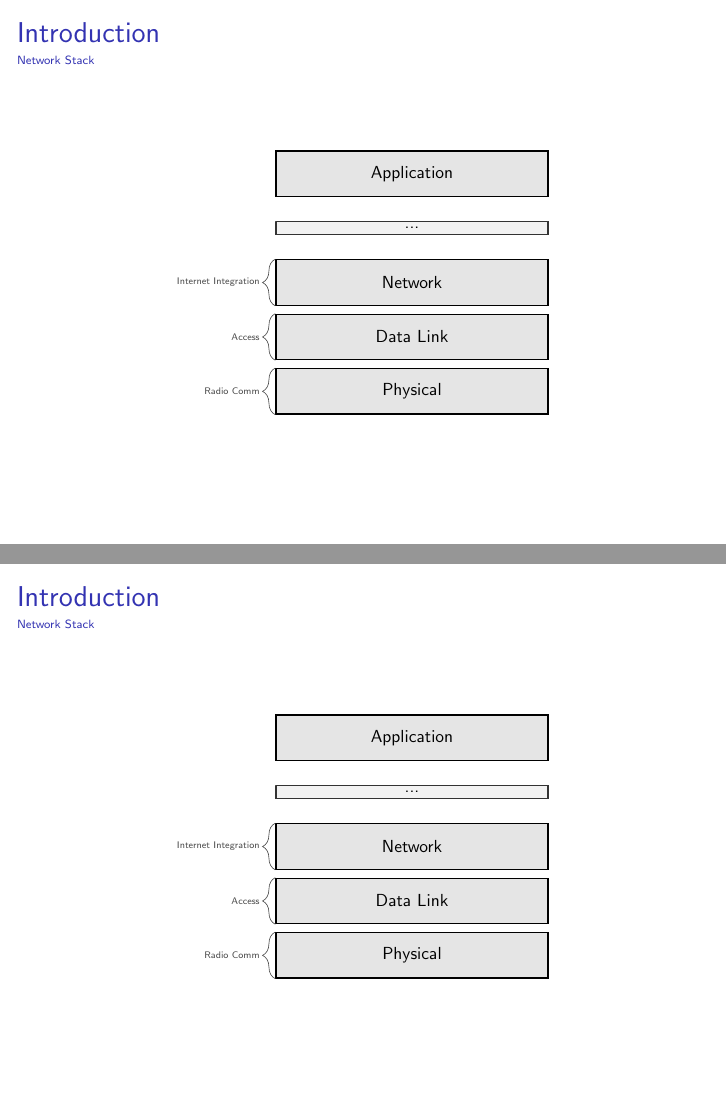
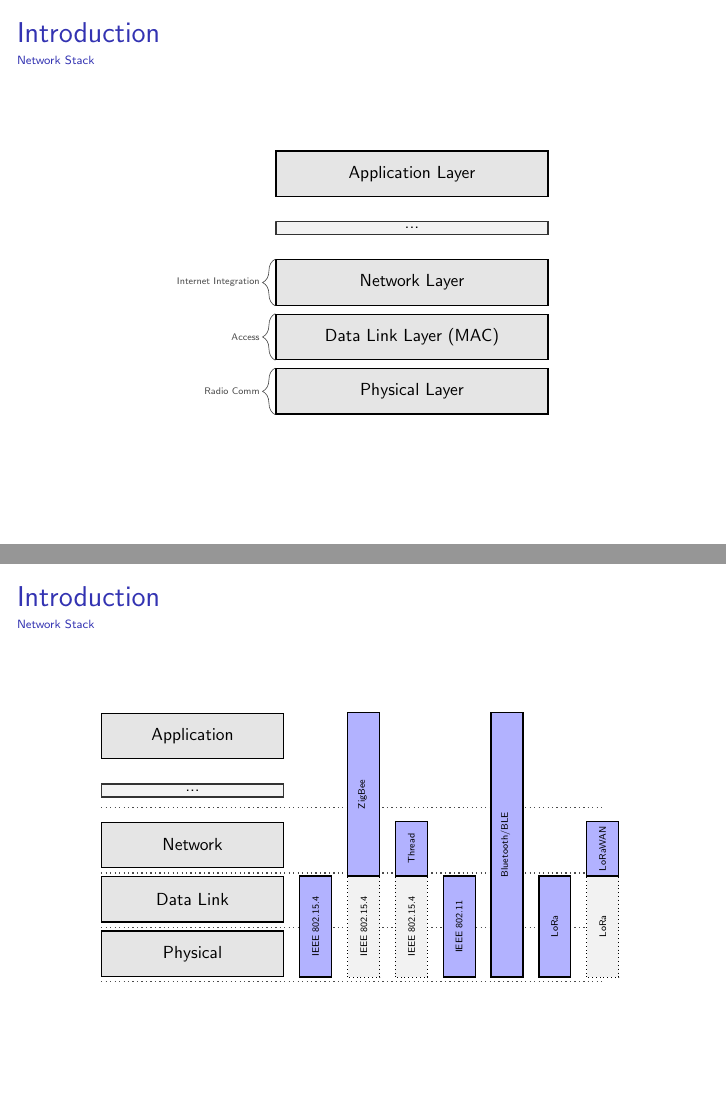
Before and after one commit to tperale/smartmonday-12-20, LaTeX slides (presentation.tex/index.tex, which reads presentation.tex/fig/stack.tikz, presentation.tex/fig/stackprotocol.tikz): pages 7 and 8 of 10, joined at a grey line. Compiled offline with pdfLaTeX.

Commit message:
update the graphics about network stack

```diff
--- a/presentation.tex/fig/stack.tikz
+++ b/presentation.tex/fig/stack.tikz
@@ -7,22 +7,22 @@
   \tikzstyle{innerstate}=[rectangle,thick,draw=black,fill=gray!10,text=black, minimum width= 4cm, minimum height= 1.00cm ]
 
   \only<1>{
-    \node[state] at (0, 0) (A)                  {Application};
-    \node[state]         (B) [below of=A]       {Presentation};
-    \node[state]         (C) [below of=B]       {Session};
-    \node[state]         (D) [below of=C]       {Transport};
-    \node[state]         (E) [below of=D]       {Network};
-    \node[state]         (F) [below of=E]       {Data Link};
-    \node[state]         (G) [below of=F]       {Physical};
+    \node[state] at (0, 0) (A)                  {Application Layer};
+    \node[state]         (B) [below of=A]       {Presentation Layer};
+    \node[state]         (C) [below of=B]       {Session Layer};
+    \node[state]         (D) [below of=C]       {Transport Layer};
+    \node[state]         (E) [below of=D]       {Network Layer};
+    \node[state]         (F) [below of=E]       {Data Link Layer (MAC)};
+    \node[state]         (G) [below of=F]       {Physical Layer};
     \draw[decorate,decoration={brace,amplitude=8pt},xshift=-5pt,yshift=0pt,black!50] (D.south west) -- (B.north west) node[black!50,midway,left,xshift=-26pt] {\tiny Abstraction};
   }
 
   \only<2>{
-    \node[state] at (0, 0) (A)                  {Application};
+    \node[state] at (0, 0) (A)                  {Application Layer};
     \node[smallstate]    (B) [below of=A]       {...};
-    \node[state]         (E) [below of=B]       {Network};
-    \node[state]         (F) [below of=E]       {Data Link};
-    \node[state]         (G) [below of=F]       {Physical};
+    \node[state]         (E) [below of=B]       {Network Layer};
+    \node[state]         (F) [below of=E]       {Data Link Layer (MAC)};
+    \node[state]         (G) [below of=F]       {Physical Layer};
     \draw[decorate,decoration={brace,amplitude=8pt},xshift=-5pt,yshift=0pt,white] (D.south west) -- (B.north west) node[white,midway,left,xshift=-26pt] {\tiny Abstraction};
 
     \draw[decorate,decoration={brace,amplitude=8pt},xshift=-5pt,yshift=0pt,black!70] (E.south west) -- (E.north west) node[black!70,midway,left,xshift=-6pt] {\tiny Internet Integration};
--- a/presentation.tex/fig/stackprotocol.tikz
+++ b/presentation.tex/fig/stackprotocol.tikz
@@ -2,20 +2,36 @@
 \scalebox{0.8}{%
 \begin{tikzpicture}[auto,node distance=1.2cm]
   \tikzstyle{comment}=[ right=2pt, font=\small, fill=white, text=black, draw=black, ]
-  \tikzstyle{every state}=[rectangle,thick,draw=black,fill=gray!20,text=black, minimum width= 6cm, minimum height= 1.00cm ]
-  \tikzstyle{smallstate}=[rectangle,thick,draw=black!80,fill=gray!10,text=black, minimum width= 6cm, minimum height= 0.25cm ]
-  \tikzstyle{innerstate}=[rectangle,thick,draw=black,fill=gray!10,text=black, minimum width= 4cm, minimum height= 1.00cm ]
+  \tikzstyle{every state}=[rectangle,thick,draw=black,fill=gray!20,text=black, minimum width= 4cm, minimum height= 1.00cm ]
+  \tikzstyle{smallstate}=[rectangle,thick,draw=black!80,fill=gray!10,text=black, minimum width= 4cm, minimum height= 0.25cm ]
+  \tikzstyle{interstate}=[-,dotted,thick,draw=black!70]
 
   \node[state] at (0, 0) (A)                  {Application};
-  \node[smallstate]    (B) [below of=A]       {...};
+  \node[smallstate]    ([yshift=5pt]B) [below of=A]       {...};
   \node[state]         (E) [below of=B]       {Network};
+  \draw[interstate] ([yshift=9pt]E.north west) -- ([yshift=9pt, xshift=200pt]E.north east);
+  \draw[interstate] ([yshift=-3pt]E.south west) -- ([yshift=-3pt, xshift=200pt]E.south east);
   \node[state]         (F) [below of=E]       {Data Link};
+  \draw[interstate] ([yshift=-3pt]F.south west) -- ([yshift=-3pt, xshift=200pt]F.south east);
   \node[state]         (G) [below of=F]       {Physical};
-  \draw[decorate,decoration={brace,amplitude=8pt},xshift=-5pt,yshift=0pt,white] (D.south west) -- (B.north west) node[white,midway,left,xshift=-26pt] {\tiny Abstraction};
+  \draw[interstate] ([yshift=-3pt]G.south west) -- ([yshift=-3pt, xshift=200pt]G.south east);
 
-  \draw[decorate,decoration={brace,amplitude=8pt},xshift=-5pt,yshift=0pt,black!70] (E.south west) -- (E.north west) node[black!70,midway,left,xshift=-6pt] {\tiny Internet Integration};
-  \draw[decorate,decoration={brace,amplitude=8pt},xshift=-5pt,yshift=0pt,black!70] (F.south west) -- (F.north west) node[black!70,midway,left,xshift=-6pt] {\tiny Access};
-  \draw[decorate,decoration={brace,amplitude=8pt},xshift=-5pt,yshift=0pt,black!70] (G.south west) -- (G.north west) node[black!70,midway,left,xshift=-6pt] {\tiny Radio Comm};
+  \draw[thick,fill=blue!30] ([xshift=10pt]G.south east) rectangle node[rotate=90,align=center,anchor=south,yshift=-6pt] {\tiny IEEE 802.15.4} ([xshift=30pt]F.north east);
+
+  \draw[dotted,fill=gray!10] ([xshift=40pt]G.south east) rectangle node[rotate=90,align=center,anchor=south,yshift=-6pt] {\tiny IEEE 802.15.4} ([xshift=60pt]F.north east);
+  \draw[thick,fill=blue!30] ([xshift=40pt]F.north east) rectangle node[rotate=90,align=center,anchor=south,yshift=-6pt] {\tiny ZigBee} ([xshift=60pt]A.north east);
+
+  \draw[dotted,fill=gray!10] ([xshift=70pt]G.south east) rectangle node[rotate=90,align=center,anchor=south,yshift=-6pt] {\tiny IEEE 802.15.4} ([xshift=90pt]F.north east);
+  \draw[thick,fill=blue!30] ([xshift=70pt]F.north east) rectangle node[rotate=90,align=center,anchor=south,yshift=-6pt] {\tiny Thread} ([xshift=90pt]E.north east);
+
+  \draw[thick,fill=blue!30] ([xshift=100pt]G.south east) rectangle node[rotate=90,align=center,anchor=south,yshift=-6pt] {\tiny IEEE 802.11} ([xshift=120pt]F.north east);
+
+  \draw[thick,fill=blue!30] ([xshift=130pt]G.south east) rectangle node[rotate=90,align=center,anchor=south,yshift=-6pt] {\tiny Bluetooth/BLE} ([xshift=150pt]A.north east);
+
+  \draw[thick,fill=blue!30] ([xshift=160pt]G.south east) rectangle node[rotate=90,align=center,anchor=south,yshift=-6pt] {\tiny LoRa} ([xshift=180pt]F.north east);
+
+  \draw[dotted,fill=gray!10] ([xshift=190pt]G.south east) rectangle node[rotate=90,align=center,anchor=south,yshift=-6pt] {\tiny LoRa} ([xshift=210pt]F.north east);
+  \draw[thick,fill=blue!30] ([xshift=190pt]F.north east) rectangle node[rotate=90,align=center,anchor=south,yshift=-6pt] {\tiny LoRaWAN} ([xshift=210pt]E.north east);
 \end{tikzpicture}
 }
 \end{center}
```
